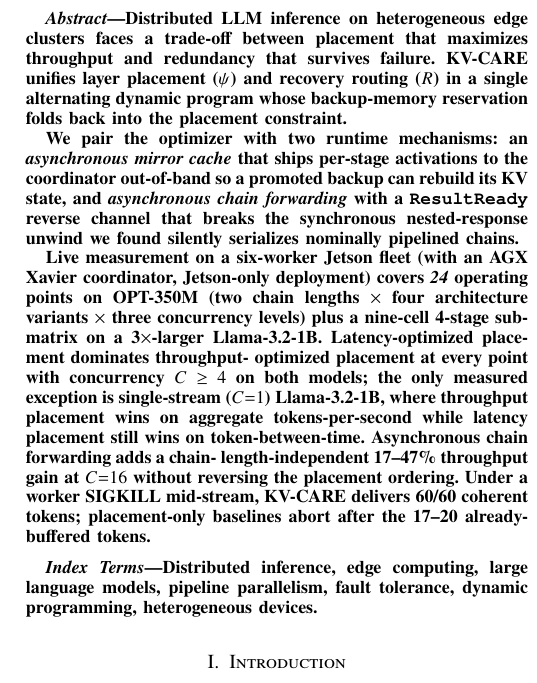
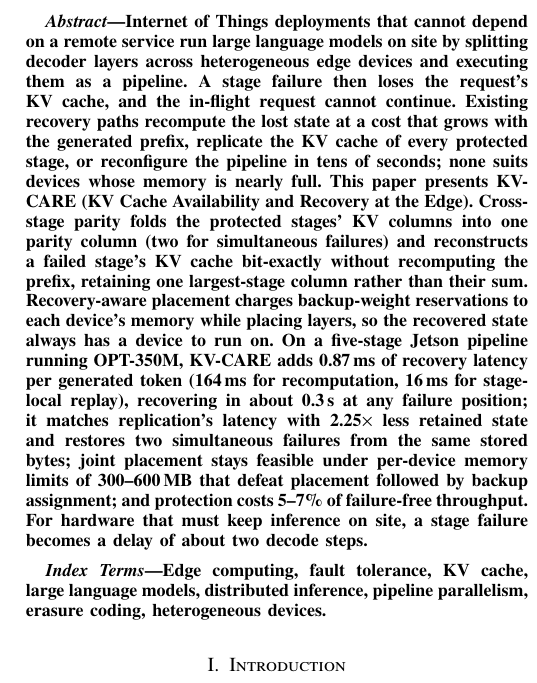
Before and after one commit to hjkim24/RADP, a LaTeX paper (paper/main.tex, which reads paper/sections/abstract.tex): part of one column of page 1 of 11, cut at the place of the change. Compiled offline with pdfLaTeX.

Commit message:
docs(paper): rewrite abstract for KV-CARE; replace index terms
Single-paragraph abstract (255 words): on-site LLM pipelines lose KV state on
a stage failure; cross-stage parity restores it bit-exactly without prefix
recomputation, recovery-aware placement guarantees a host for the recovered
state; headline numbers 0.87 ms/token, 2.25x less retained state, feasible at
300-600 MB per-device limits, 5-7% failure-free cost. Index terms drop
'dynamic programming' and add 'KV cache' and 'erasure coding'.

Co-Authored-By: Claude Fable 5 <noreply@anthropic.com>

```diff
--- a/paper/main.tex
+++ b/paper/main.tex
@@ -81,8 +81,9 @@
 \input{sections/abstract}
 
 \begin{IEEEkeywords}
-Distributed inference, edge computing, large language models, pipeline
-parallelism, fault tolerance, dynamic programming, heterogeneous devices.
+Edge computing, fault tolerance, KV cache, large language models,
+distributed inference, pipeline parallelism, erasure coding, heterogeneous
+devices.
 \end{IEEEkeywords}
 
 % No-op in journal mode; in peer-review (single-column) mode it re-emits the
--- a/paper/sections/abstract.tex
+++ b/paper/sections/abstract.tex
@@ -1,30 +1,26 @@
 \begin{abstract}
-Distributed LLM inference on heterogeneous edge clusters faces a
-trade-off between placement that maximizes throughput and redundancy
-that survives failure. \sys{} unifies layer placement~($\psi$) and
-recovery routing~($R$) in a single alternating dynamic program whose
-backup-memory reservation folds back into the placement constraint.
-
-We pair the optimizer with two runtime mechanisms: an
-\emph{asynchronous mirror cache} that ships per-stage activations to
-the coordinator out-of-band so a promoted backup can rebuild its KV
-state, and \emph{asynchronous chain forwarding} with a
-\texttt{ResultReady} reverse channel that breaks the synchronous
-nested-response unwind we found silently serializes nominally
-pipelined chains.
-
-Live measurement on a six-worker Jetson fleet (with an AGX Xavier
-coordinator, Jetson-only deployment) covers \emph{24}
-operating points on OPT-350M (two chain lengths $\times$ four
-architecture variants $\times$ three concurrency levels) plus a
-nine-cell 4-stage sub-matrix on a 3$\times$-larger Llama-3.2-1B. Latency-optimized placement dominates throughput-
-optimized placement at every point with concurrency $C \geq 4$ on
-both models; the only measured exception is single-stream
-($C{=}1$) Llama-3.2-1B, where throughput placement wins on aggregate
-tokens-per-second while latency placement still wins on
-token-between-time. Asynchronous chain forwarding adds a chain-
-length-independent 17--47\% throughput gain at $C{=}16$ without
-reversing the placement ordering. Under a worker SIGKILL mid-stream,
-\sys{} delivers 60/60 coherent tokens; placement-only baselines
-abort after the 17--20 already-buffered tokens.
+Internet of Things deployments that cannot depend on a remote service run
+large language models on site by splitting decoder layers across
+heterogeneous edge devices and executing them as a pipeline.  A stage failure
+then loses the request's KV cache, and the in-flight request cannot
+continue.  Existing recovery paths recompute the lost state at a
+cost that grows with the generated prefix, replicate the KV cache of every
+protected stage, or reconfigure the pipeline in tens of seconds; none suits
+devices whose memory is nearly full.  This paper presents KV-CARE (KV Cache
+Availability and Recovery at the Edge).  Cross-stage parity folds the
+protected stages' KV columns into one parity column (two for simultaneous
+failures) and reconstructs a failed stage's KV cache bit-exactly without
+recomputing the prefix, retaining one largest-stage column rather than their
+sum.  Recovery-aware placement charges backup-weight reservations to each
+device's memory while placing layers, so the recovered state always has a
+device to run on.  On a five-stage Jetson pipeline running OPT-350M, KV-CARE
+adds 0.87\,ms of recovery latency per generated token (164\,ms for
+recomputation, 16\,ms for stage-local replay), recovering in about 0.3\,s at
+any failure position; it matches replication's latency with 2.25$\times$ less
+retained state and restores two simultaneous failures from the same stored
+bytes; joint placement stays feasible under per-device memory limits of
+300--600\,MB that defeat placement followed by backup assignment; and
+protection costs 5--7\% of failure-free throughput.  For hardware that must
+keep inference on site, a stage failure becomes a delay of about two decode
+steps.
 \end{abstract}
```
